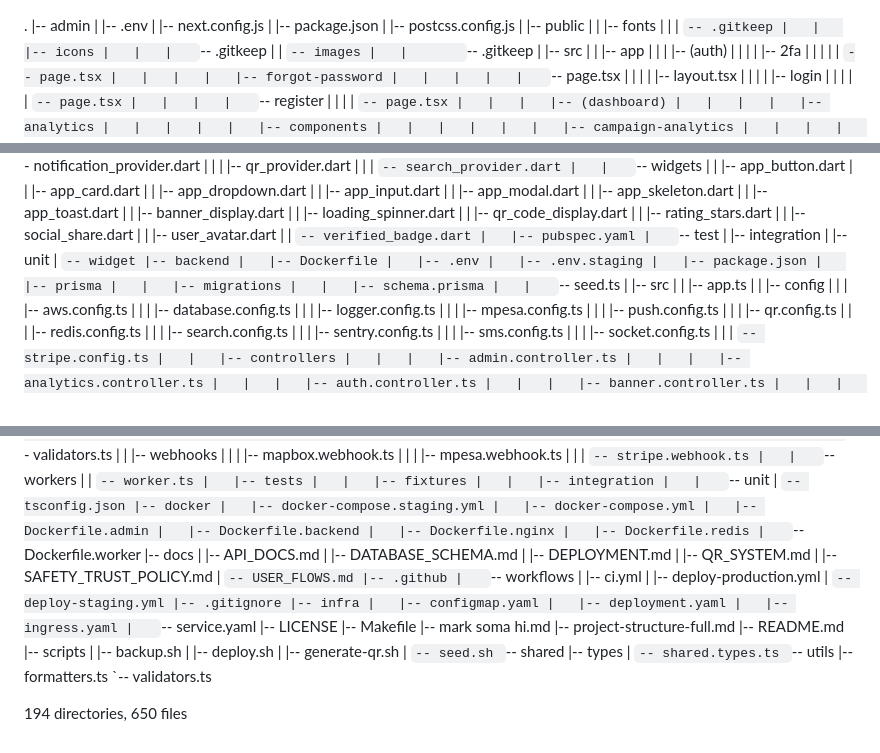
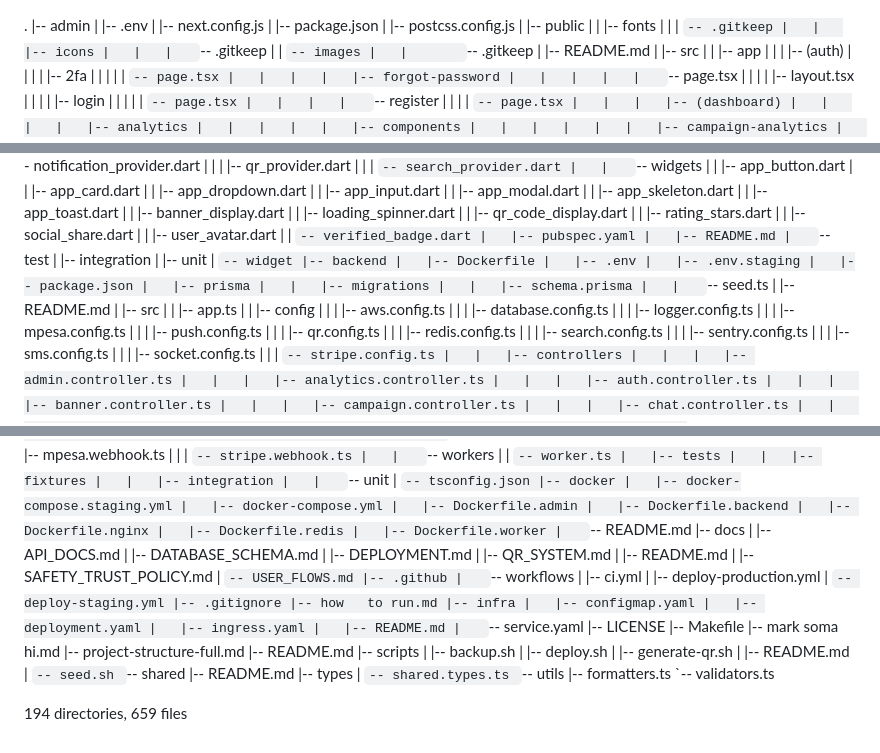
Before and after one commit to hizanongalathe15-afk/Homepulse, a Markdown page: project-structure-full.md, 3 parts joined by grey strips. Rendered like a GitHub page.

Commit message:
Update full project structure

```diff
--- a/project-structure-full.md
+++ b/project-structure-full.md
@@ -11,6 +11,7 @@
 |   |   |   `-- .gitkeep
 |   |   `-- images
 |   |       `-- .gitkeep
+|   |-- README.md
 |   |-- src
 |   |   |-- app
 |   |   |   |-- (auth)
@@ -639,6 +640,7 @@
 |   |       |-- user_avatar.dart
 |   |       `-- verified_badge.dart
 |   |-- pubspec.yaml
+|   |-- README.md
 |   `-- test
 |       |-- integration
 |       |-- unit
@@ -652,6 +654,7 @@
 |   |   |-- migrations
 |   |   |-- schema.prisma
 |   |   `-- seed.ts
+|   |-- README.md
 |   |-- src
 |   |   |-- app.ts
 |   |   |-- config
@@ -807,12 +810,14 @@
 |   |-- Dockerfile.backend
 |   |-- Dockerfile.nginx
 |   |-- Dockerfile.redis
-|   `-- Dockerfile.worker
+|   |-- Dockerfile.worker
+|   `-- README.md
 |-- docs
 |   |-- API_DOCS.md
 |   |-- DATABASE_SCHEMA.md
 |   |-- DEPLOYMENT.md
 |   |-- QR_SYSTEM.md
+|   |-- README.md
 |   |-- SAFETY_TRUST_POLICY.md
 |   `-- USER_FLOWS.md
 |-- .github
@@ -821,10 +826,12 @@
 |       |-- deploy-production.yml
 |       `-- deploy-staging.yml
 |-- .gitignore
+|-- how   to run.md
 |-- infra
 |   |-- configmap.yaml
 |   |-- deployment.yaml
 |   |-- ingress.yaml
+|   |-- README.md
 |   `-- service.yaml
 |-- LICENSE
 |-- Makefile
@@ -835,12 +842,14 @@
 |   |-- backup.sh
 |   |-- deploy.sh
 |   |-- generate-qr.sh
+|   |-- README.md
 |   `-- seed.sh
 `-- shared
+    |-- README.md
     |-- types
     |   `-- shared.types.ts
     `-- utils
         |-- formatters.ts
         `-- validators.ts
 
-194 directories, 650 files
+194 directories, 659 files
```
